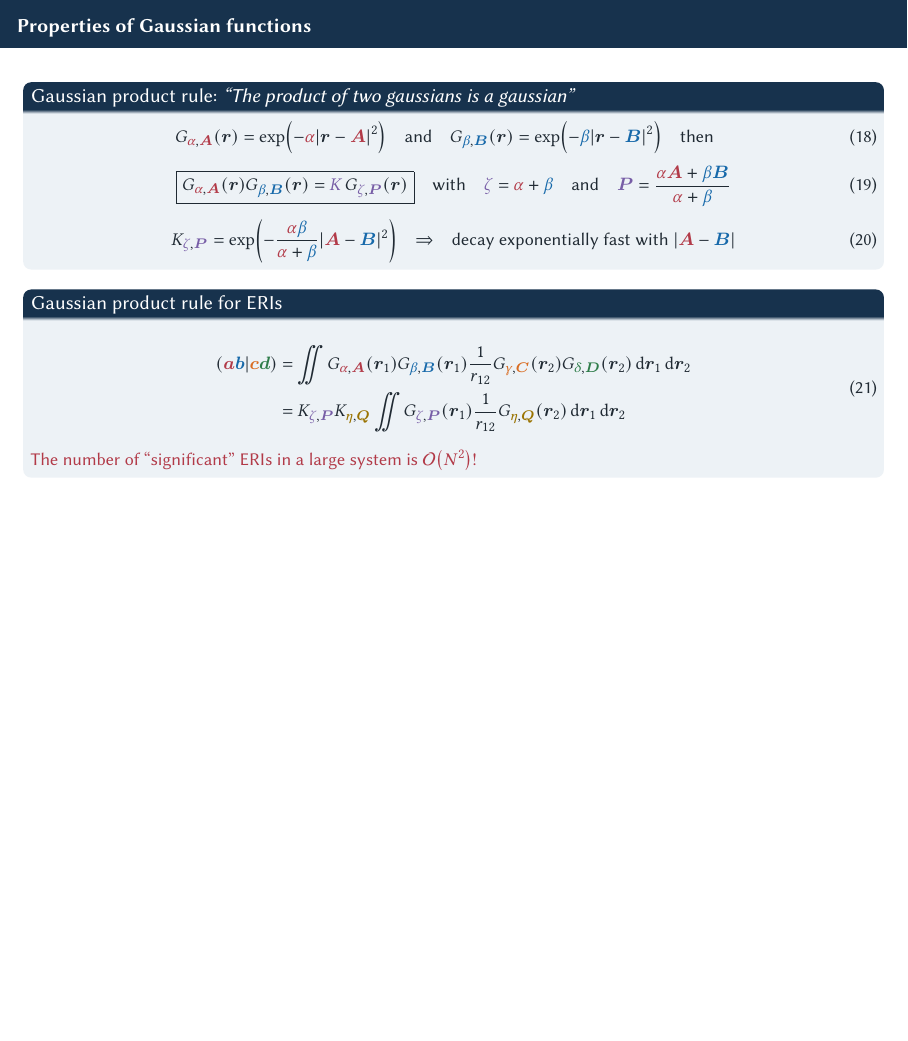
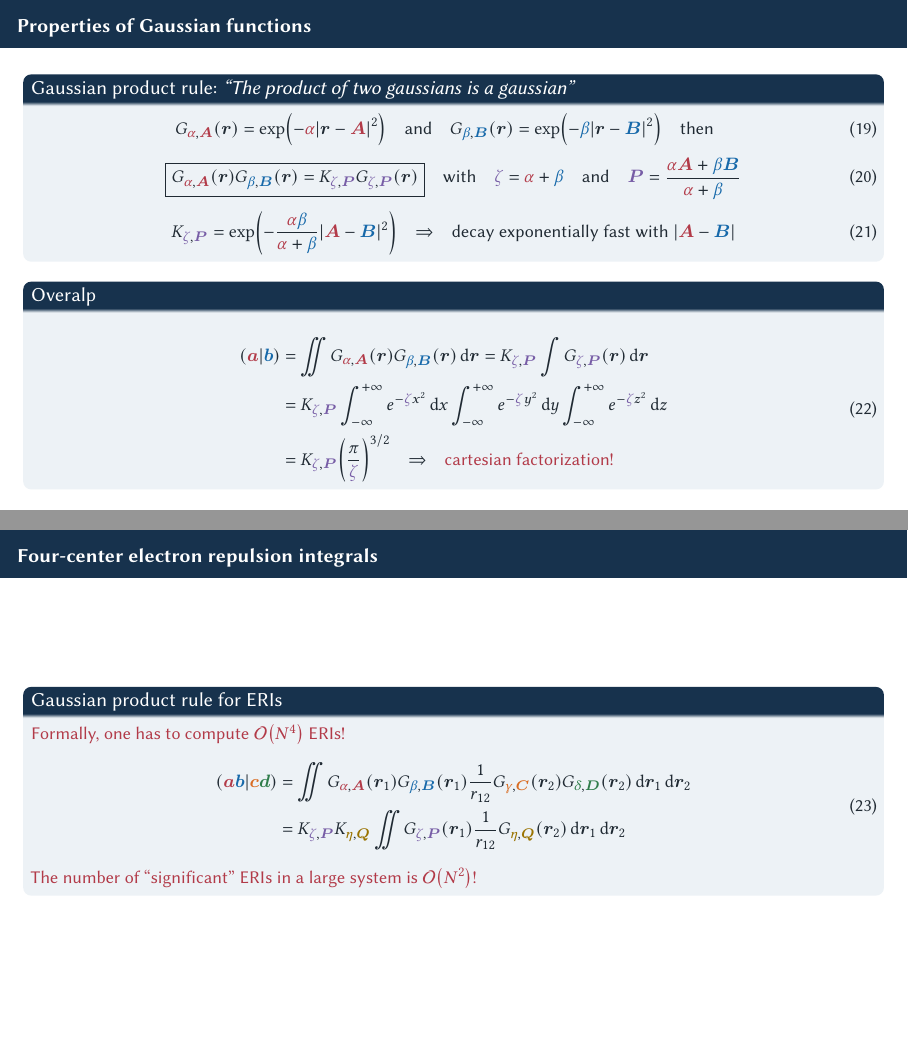
Before and after one commit to pfloos/ESQC_2026, LaTeX slides (ESQC_Loos_BF.tex): page 11 of 23 before the commit and pages 11 and 12 of 24 after it, the two joined at a grey line, the shorter picture padded with empty space. Compiled offline with pdfLaTeX.

Commit message:
saving work

```diff
--- a/ESQC_Loos_BF.tex
+++ b/ESQC_Loos_BF.tex
@@ -536,7 +534,7 @@ decoration={snake,
 			\qqtext{then}
 		\end{equation}
 		\begin{equation}
-		\boxed{G_{\red{\alpha},\red{\bA}}(\br) G_{\blue{\beta},\blue{\bB}}(\br) = \violet{K} \, G_{\violet{\zeta},\violet{\bP}}(\br)}
+		\boxed{G_{\red{\alpha},\red{\bA}}(\br) G_{\blue{\beta},\blue{\bB}}(\br) = K_{\violet{\zeta},\violet{\bP}} G_{\violet{\zeta},\violet{\bP}}(\br)}
 		\qqtext{with}
 		\violet{\zeta} = \red{\alpha} + \blue{\beta}
 		\qqtext{and}
@@ -548,7 +546,30 @@ decoration={snake,
 			\text{decay exponentially fast with $\abs{\red{\bA} - \blue{\bB}}$}
 		\end{equation}
 	\end{block}
+	\begin{block}{Overalp}
+		\begin{equation}
+			\begin{split}
+			\rbraket{\red{\ba}}{ \blue{\bb} }
+			& = \iint G_{\red{\alpha},\red{\bA}}(\br) G_{\blue{\beta},\blue{\bB}}(\br) \dd{\br}
+			= K_{\violet{\zeta},\violet{\bP}} \int G_{\violet{\zeta},\violet{\bP}}(\br) \dd{\br}
+			\\
+			& = K_{\violet{\zeta},\violet{\bP}}
+			\int_{-\infty}^{+\infty} e^{-\violet{\zeta} x^2} \dd{x}
+			\int_{-\infty}^{+\infty} e^{-\violet{\zeta} y^2} \dd{y}
+			\int_{-\infty}^{+\infty} e^{-\violet{\zeta} z^2} \dd{z}
+			\\
+			& = K_{\violet{\zeta},\violet{\bP}}
+			\qty( \frac{\pi}{\violet{\zeta}})^{3/2}
+			\qq{$\Rightarrow$}
+			\text{\alert{cartesian factorization!}}
+		\end{split}
+		\end{equation}
+	\end{block}
+\end{frame}
+
+\begin{frame}{Four-center electron repulsion integrals}
 	\begin{block}{Gaussian product rule for ERIs}
+		\alert{Formally, one has to compute $\order{N^4}$ ERIs!}
 		\begin{equation}
 			\begin{split}
 			\rbraket{\red{\ba} \blue{\bb} }{ \orange{\bc} \green{\bd} }
```
Also changed, not shown: ESQC_Loos_BF.tex (58 more changed lines).
